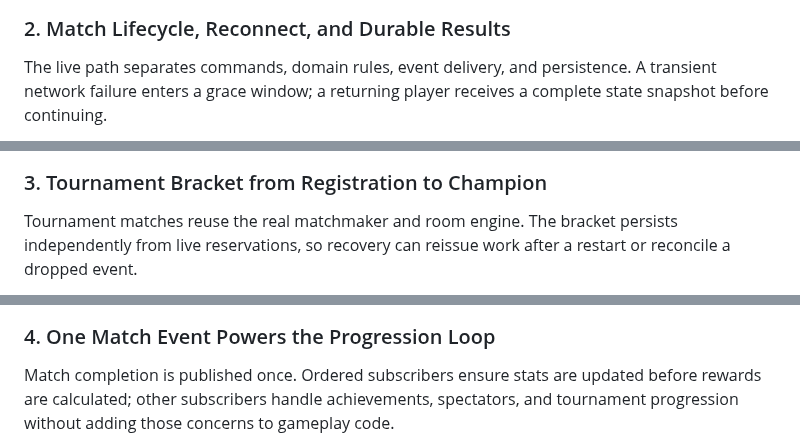
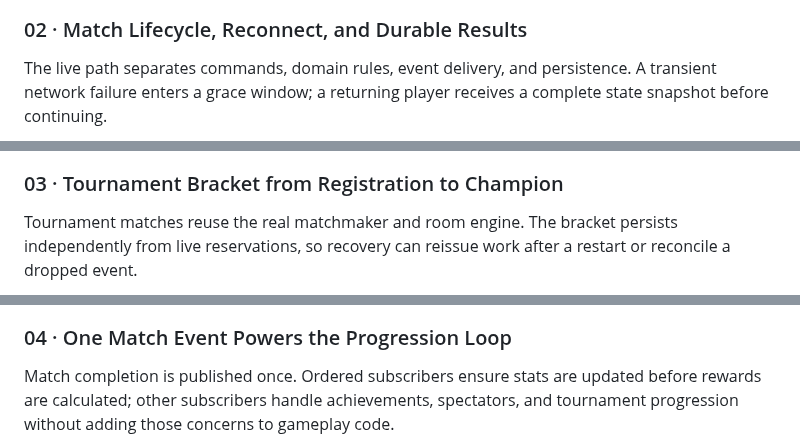
Before and after one commit to longtmb2003/longtmb2003, a Markdown page: README.md, 3 parts joined by grey strips. Rendered like a GitHub page.

````diff
--- a/README.md
+++ b/README.md
@@ -119,7 +154,7 @@ sequenceDiagram
     Auth-->>SPA: New JWT, all progress preserved
 ```
 
-### 2. Match Lifecycle, Reconnect, and Durable Results
+### 02 · Match Lifecycle, Reconnect, and Durable Results
 
 The live path separates commands, domain rules, event delivery, and persistence. A transient network failure enters a grace window; a returning player receives a complete state snapshot before continuing.
 
@@ -143,6 +188,6 @@ flowchart LR
 ```
 
-### 3. Tournament Bracket from Registration to Champion
+### 03 · Tournament Bracket from Registration to Champion
 
 Tournament matches reuse the real matchmaker and room engine. The bracket persists independently from live reservations, so recovery can reissue work after a restart or reconcile a dropped event.
 
@@ -171,6 +226,6 @@ flowchart TD
 ```
 
-### 4. One Match Event Powers the Progression Loop
+### 04 · One Match Event Powers the Progression Loop
 
 Match completion is published once. Ordered subscribers ensure stats are updated before rewards are calculated; other subscribers handle achievements, spectators, and tournament progression without adding those concerns to gameplay code.
 
````
Also changed, not shown: other parts of README.md (+69 -4 lines), assets/profile-hero.jpg (added), 1 other file.
